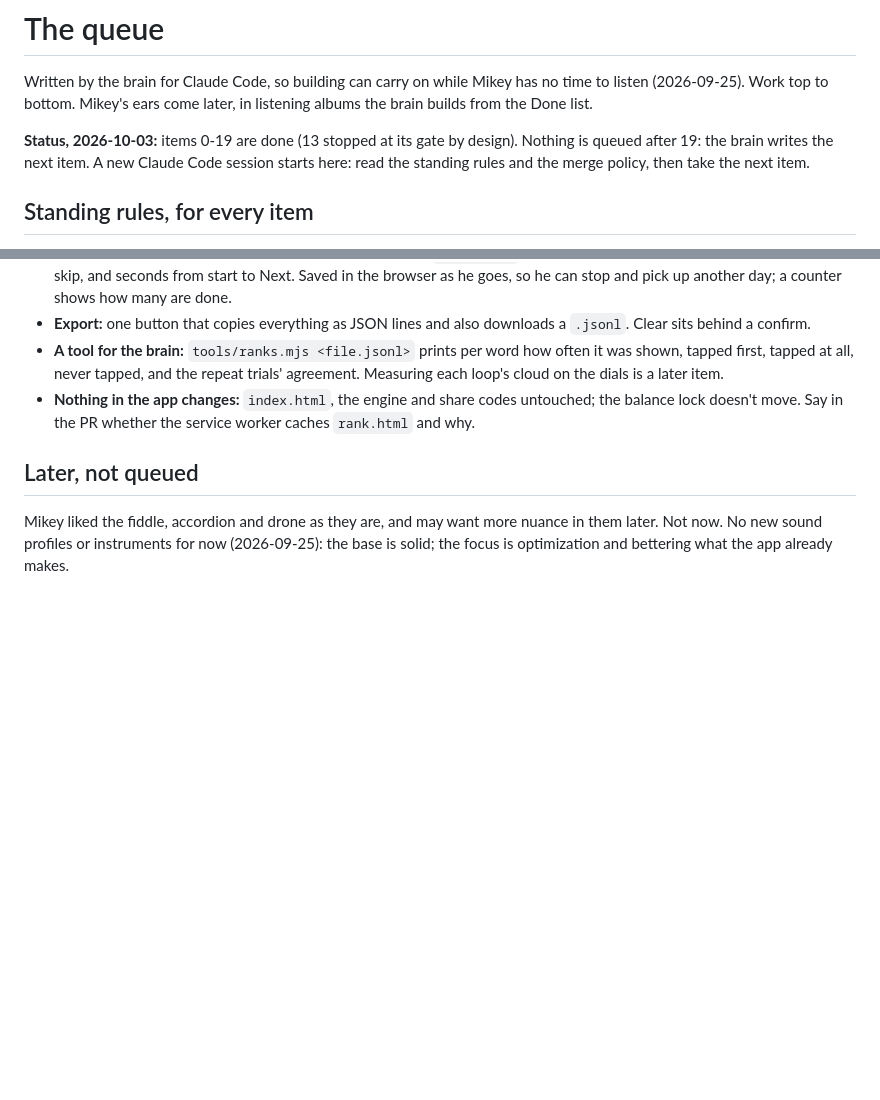
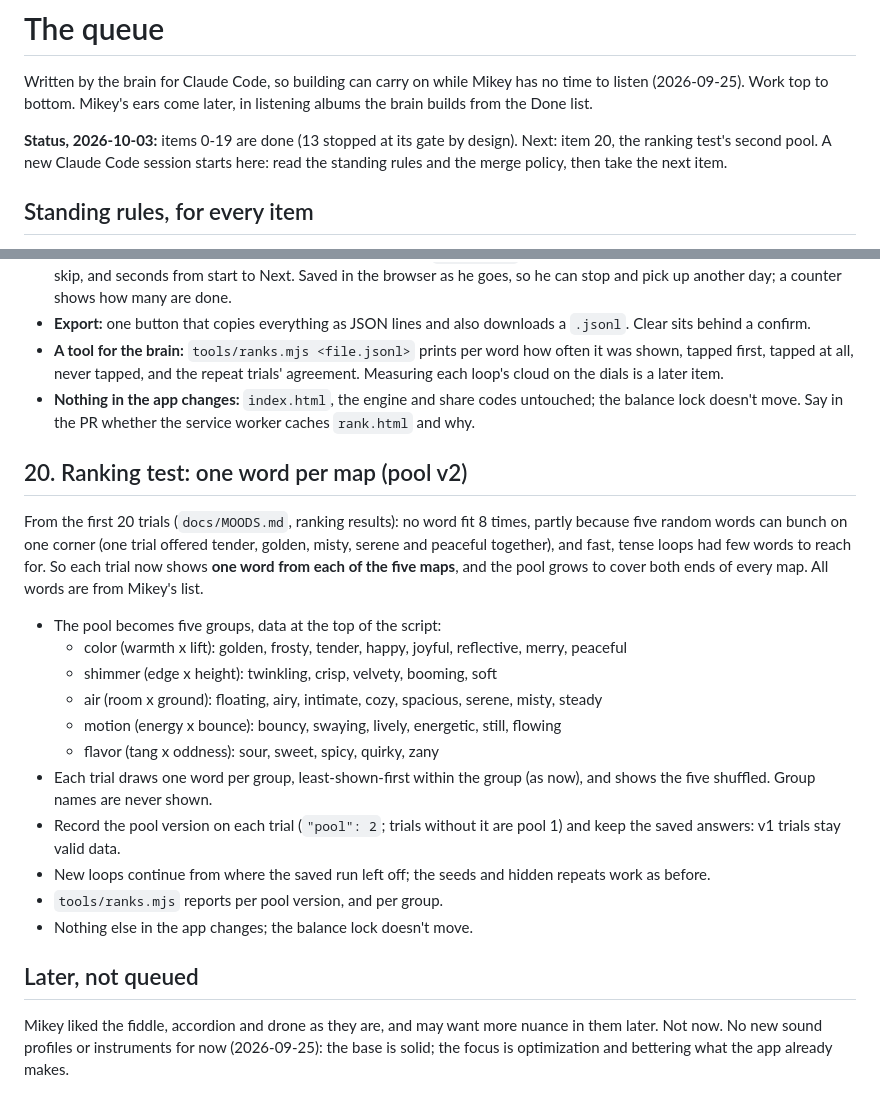
Before and after one commit to Kruu-Mikey/driftloom, a Markdown page: docs/QUEUE.md, 2 parts joined by grey strips. Rendered like a GitHub page; blank space fills up the shorter version.

Commit message:
Queue item 20: ranking test pool v2, one word per map

```diff
--- a/docs/QUEUE.md
+++ b/docs/QUEUE.md
@@ -5,7 +5,7 @@ has no time to listen (2026-09-25). Work top to bottom. Mikey's ears come
 later, in listening albums the brain builds from the Done list.
 
 **Status, 2026-10-03:** items 0-19 are done (13 stopped at its gate by
-design). Nothing is queued after 19: the brain writes the next item. A new
+design). Next: item 20, the ranking test's second pool. A new
 Claude Code session starts here: read the standing rules and the merge
 policy, then take the next item.
 
@@ -542,6 +542,33 @@ more.
   codes untouched; the balance lock doesn't move. Say in the PR whether
   the service worker caches `rank.html` and why.
 
+## 20. Ranking test: one word per map (pool v2)
+
+From the first 20 trials (`docs/MOODS.md`, ranking results): no word fit
+8 times, partly because five random words can bunch on one corner (one
+trial offered tender, golden, misty, serene and peaceful together), and
+fast, tense loops had few words to reach for. So each trial now shows
+**one word from each of the five maps**, and the pool grows to cover both
+ends of every map. All words are from Mikey's list.
+
+- The pool becomes five groups, data at the top of the script:
+  - color (warmth x lift): golden, frosty, tender, happy, joyful,
+    reflective, merry, peaceful
+  - shimmer (edge x height): twinkling, crisp, velvety, booming, soft
+  - air (room x ground): floating, airy, intimate, cozy, spacious,
+    serene, misty, steady
+  - motion (energy x bounce): bouncy, swaying, lively, energetic, still,
+    flowing
+  - flavor (tang x oddness): sour, sweet, spicy, quirky, zany
+- Each trial draws one word per group, least-shown-first within the group
+  (as now), and shows the five shuffled. Group names are never shown.
+- Record the pool version on each trial (`"pool": 2`; trials without it
+  are pool 1) and keep the saved answers: v1 trials stay valid data.
+- New loops continue from where the saved run left off; the seeds and
+  hidden repeats work as before.
+- `tools/ranks.mjs` reports per pool version, and per group.
+- Nothing else in the app changes; the balance lock doesn't move.
+
 ## Later, not queued
 
 Mikey liked the fiddle, accordion and drone as they are, and may want
```
